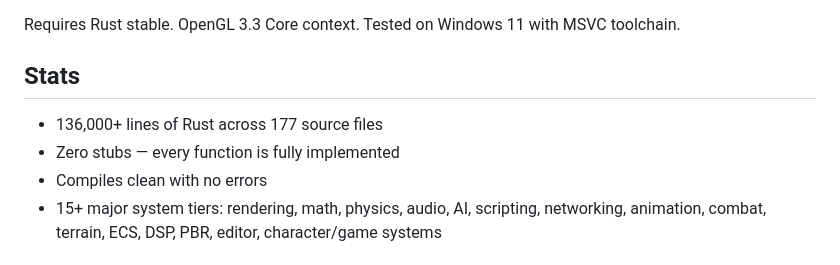
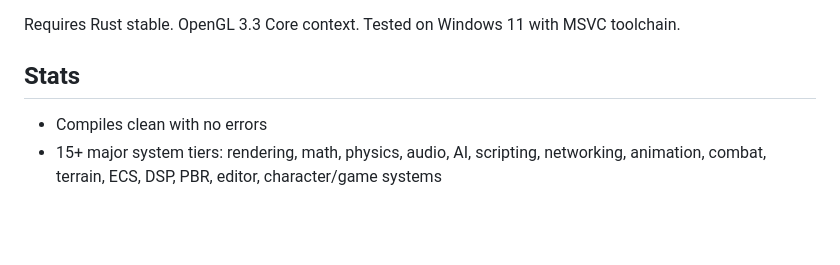
Before and after one commit to Mattbusel/proof-engine, a Markdown page: README.md, the part around the change. Drawn GitHub-style; blank space fills up the shorter version.

```diff
--- a/README.md
+++ b/README.md
@@ -561,8 +561,6 @@ Requires Rust stable. OpenGL 3.3 Core context. Tested on Windows 11 with MSVC to
 
 ## Stats
 
-- 136,000+ lines of Rust across 177 source files
-- Zero stubs — every function is fully implemented
 - Compiles clean with no errors
 - 15+ major system tiers: rendering, math, physics, audio, AI, scripting, networking, animation, combat, terrain, ECS, DSP, PBR, editor, character/game systems
 
```
